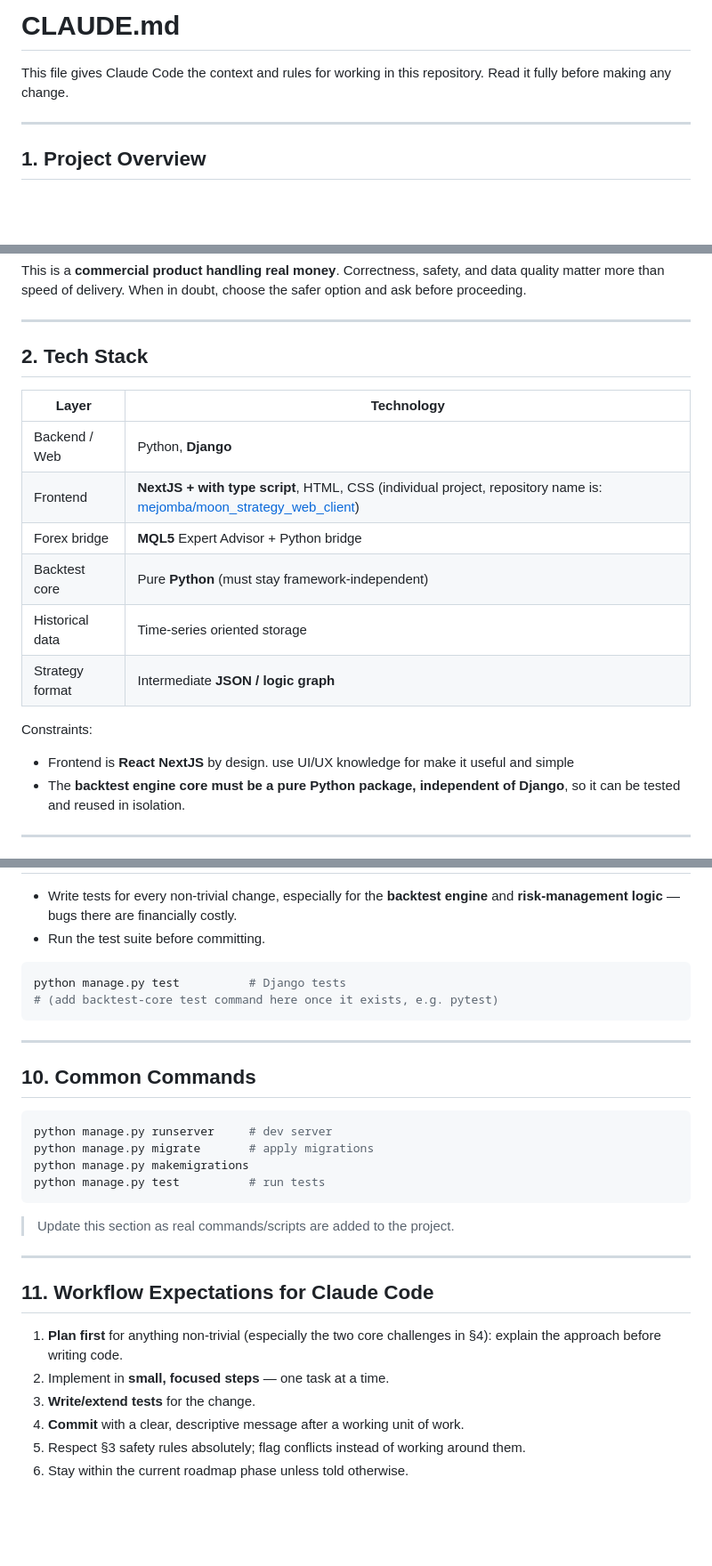
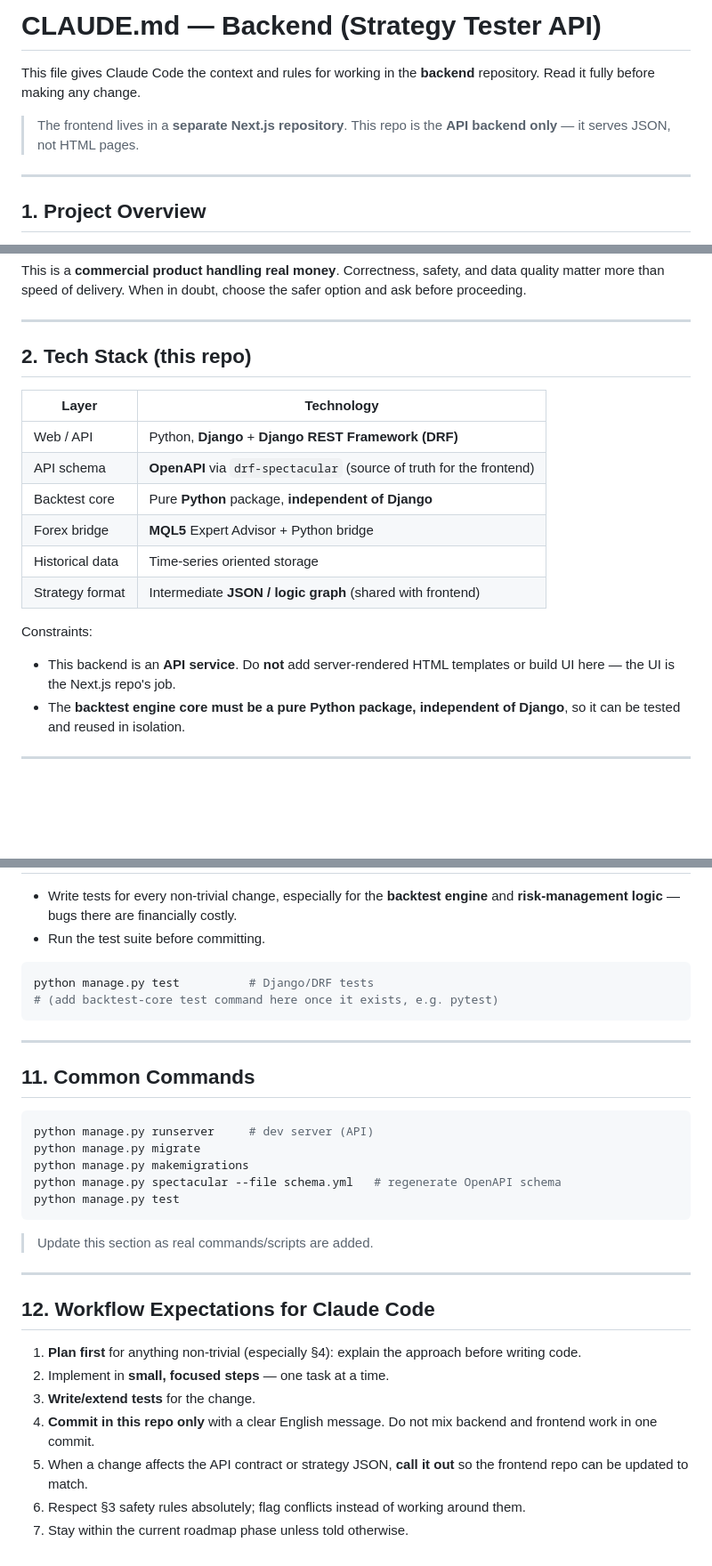
Before and after one commit to mejomba/moon_strategy, a Markdown page: CLAUDE.md, 3 parts joined by grey strips. Shown at 89% size. Rendered like a GitHub page; blank space fills up the shorter version.

````diff
--- a/CLAUDE.md
+++ b/CLAUDE.md
@@ -1,7 +1,10 @@
-# CLAUDE.md
+# CLAUDE.md — Backend (Strategy Tester API)
 
-This file gives Claude Code the context and rules for working in this repository.
-Read it fully before making any change.
+This file gives Claude Code the context and rules for working in the **backend**
+repository. Read it fully before making any change.
+
+> The frontend lives in a **separate Next.js repository**. This repo is the **API
+> backend only** — it serves JSON, not HTML pages.
 
 ---
 
@@ -26,19 +29,20 @@ ask before proceeding.
 
 ---
 
-## 2. Tech Stack
+## 2. Tech Stack (this repo)
 
-| Layer | Technology                                                                                                                                                                 |
-|---|----------------------------------------------------------------------------------------------------------------------------------------------------------------------------|
-| Backend / Web | Python, **Django**                                                                                                                                                         |
-| Frontend | **NextJS + with type script**, HTML, CSS (individual project, repository name is: [mejomba/moon_strategy_web_client](https://github.com/mejomba/moon_strategy_web_client)) |
-| Forex bridge | **MQL5** Expert Advisor + Python bridge                                                                                                                                    |
-| Backtest core | Pure **Python** (must stay framework-independent)                                                                                                                          |
-| Historical data | Time-series oriented storage                                                                                                                                               |
-| Strategy format | Intermediate **JSON / logic graph**                                                                                                                                        |
+| Layer | Technology |
+|---|---|
+| Web / API | Python, **Django** + **Django REST Framework (DRF)** |
+| API schema | **OpenAPI** via `drf-spectacular` (source of truth for the frontend) |
+| Backtest core | Pure **Python** package, **independent of Django** |
+| Forex bridge | **MQL5** Expert Advisor + Python bridge |
+| Historical data | Time-series oriented storage |
+| Strategy format | Intermediate **JSON / logic graph** (shared with frontend) |
 
 Constraints:
-- Frontend is **React NextJS** by design. use UI/UX knowledge for make it useful and simple
+- This backend is an **API service**. Do **not** add server-rendered HTML templates or
+  build UI here — the UI is the Next.js repo's job.
 - The **backtest engine core must be a pure Python package, independent of Django**, so
   it can be tested and reused in isolation.
 
@@ -144,31 +163,35 @@ Never produce backtest results that silently ignore trading costs.
 - Run the test suite before committing.
 
 ```bash
-python manage.py test          # Django tests
+python manage.py test          # Django/DRF tests
 # (add backtest-core test command here once it exists, e.g. pytest)
 ```
 
 ---
 
-## 10. Common Commands
+## 11. Common Commands
 
 ```bash
-python manage.py runserver     # dev server
-python manage.py migrate       # apply migrations
+python manage.py runserver     # dev server (API)
+python manage.py migrate
 python manage.py makemigrations
-python manage.py test          # run tests
+python manage.py spectacular --file schema.yml   # regenerate OpenAPI schema
+python manage.py test
 ```
 
-> Update this section as real commands/scripts are added to the project.
+> Update this section as real commands/scripts are added.
 
 ---
 
-## 11. Workflow Expectations for Claude Code
+## 12. Workflow Expectations for Claude Code
 
-1. **Plan first** for anything non-trivial (especially the two core challenges in §4):
-   explain the approach before writing code.
+1. **Plan first** for anything non-trivial (especially §4): explain the approach before
+   writing code.
 2. Implement in **small, focused steps** — one task at a time.
 3. **Write/extend tests** for the change.
-4. **Commit** with a clear, descriptive message after a working unit of work.
-5. Respect §3 safety rules absolutely; flag conflicts instead of working around them.
-6. Stay within the current roadmap phase unless told otherwise.
+4. **Commit in this repo only** with a clear English message. Do not mix backend and
+   frontend work in one commit.
+5. When a change affects the API contract or strategy JSON, **call it out** so the
+   frontend repo can be updated to match.
+6. Respect §3 safety rules absolutely; flag conflicts instead of working around them.
+7. Stay within the current roadmap phase unless told otherwise.
````
Also changed, not shown: other parts of CLAUDE.md (+34 -19 lines).
